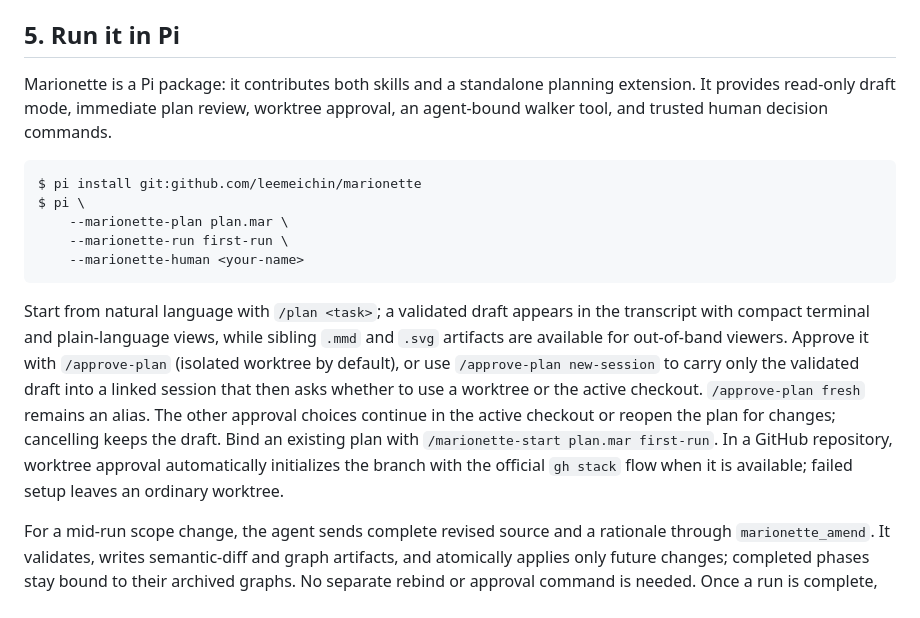
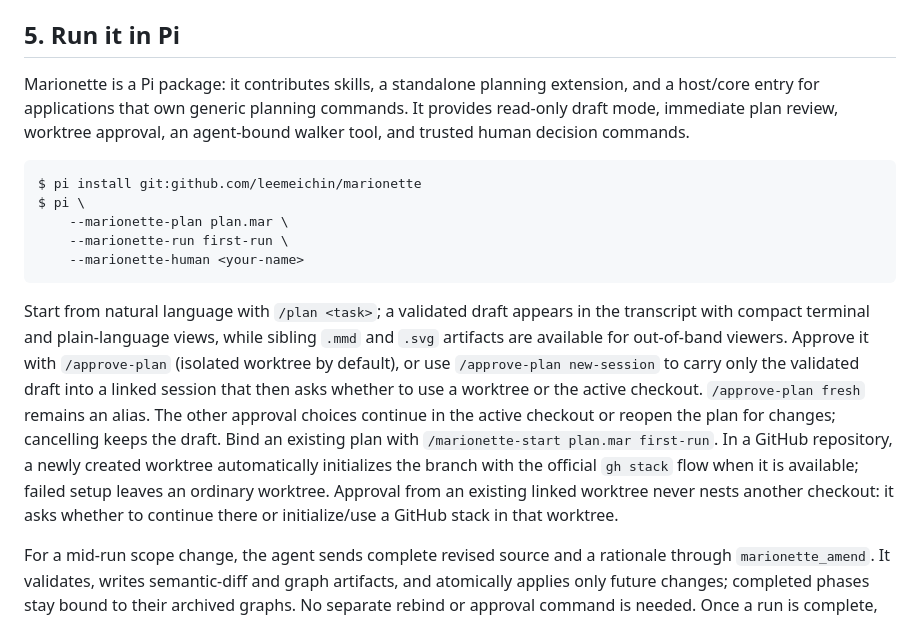
Before and after one commit to leemeichin/marionette, a Markdown page: docs/GETTING-STARTED.md, the part around the change. Rendered like a GitHub page.

````diff
--- a/docs/GETTING-STARTED.md
+++ b/docs/GETTING-STARTED.md
@@ -116,10 +116,10 @@ config, and parks at operator/external checkpoints instead of taking them.
 
 ## 5. Run it in Pi
 
-Marionette is a Pi package: it contributes both skills and a standalone
-planning extension. It provides read-only draft mode, immediate plan review,
-worktree approval, an agent-bound walker tool, and trusted human decision
-commands.
+Marionette is a Pi package: it contributes skills, a standalone planning
+extension, and a host/core entry for applications that own generic planning
+commands. It provides read-only draft mode, immediate plan review, worktree
+approval, an agent-bound walker tool, and trusted human decision commands.
 
 ```console
 $ pi install git:github.com/leemeichin/marionette
@@ -138,9 +138,11 @@ session that then asks whether to use a worktree or the active checkout.
 `/approve-plan fresh` remains an alias. The other approval choices continue in
 the active checkout or reopen the plan for changes; cancelling keeps the draft.
 Bind an existing plan with `/marionette-start plan.mar first-run`.
-In a GitHub repository, worktree approval automatically initializes the branch
-with the official `gh stack` flow when it is available; failed setup leaves an
-ordinary worktree.
+In a GitHub repository, a newly created worktree automatically initializes the
+branch with the official `gh stack` flow when it is available; failed setup
+leaves an ordinary worktree. Approval from an existing linked worktree never
+nests another checkout: it asks whether to continue there or initialize/use a
+GitHub stack in that worktree.
 
 For a mid-run scope change, the agent sends complete revised source and a
 rationale through `marionette_amend`. It validates, writes semantic-diff and
````
Also changed, not shown: README.md (+4 -2 lines), docs/RUNTIME.md (+10 -7 lines).
